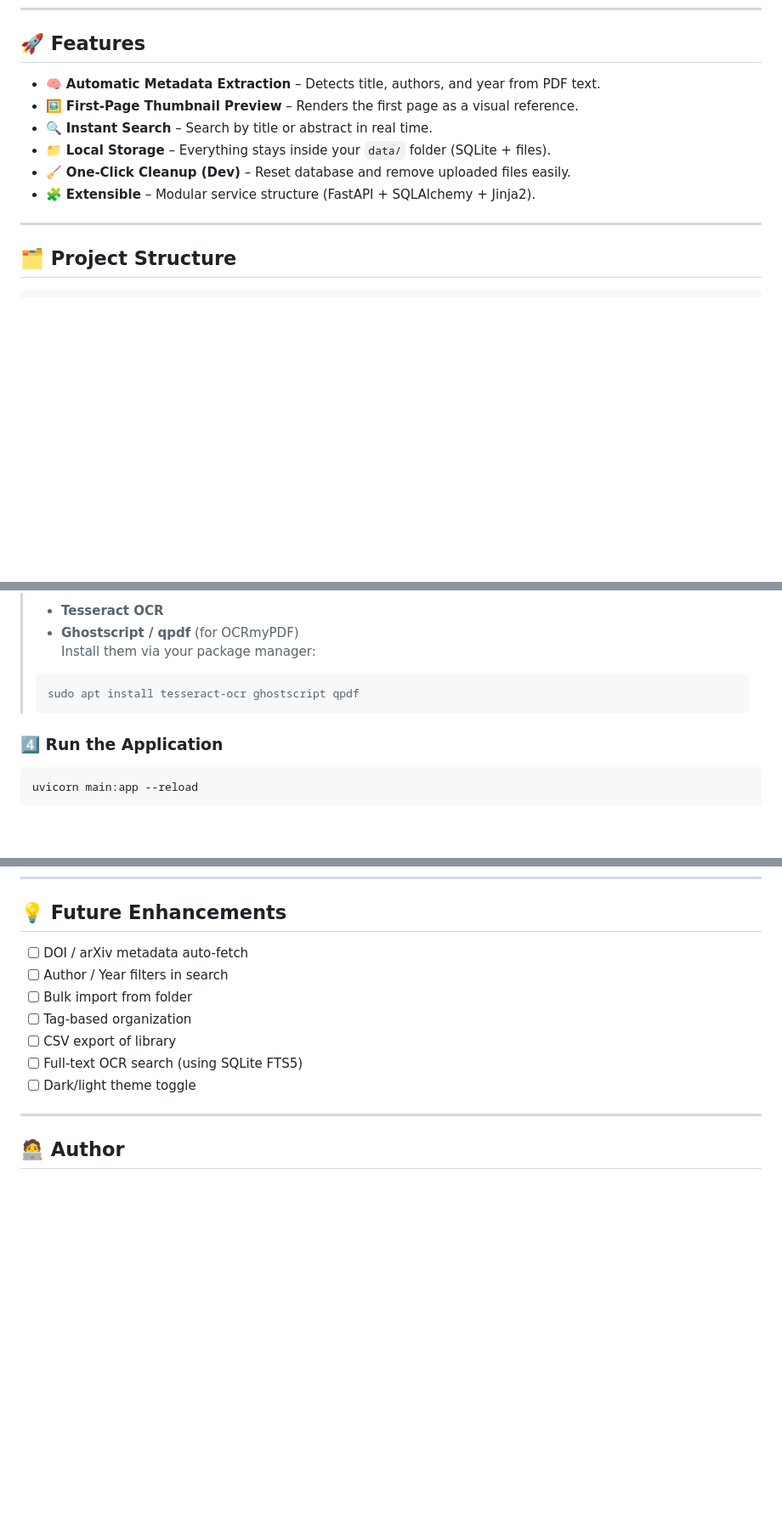
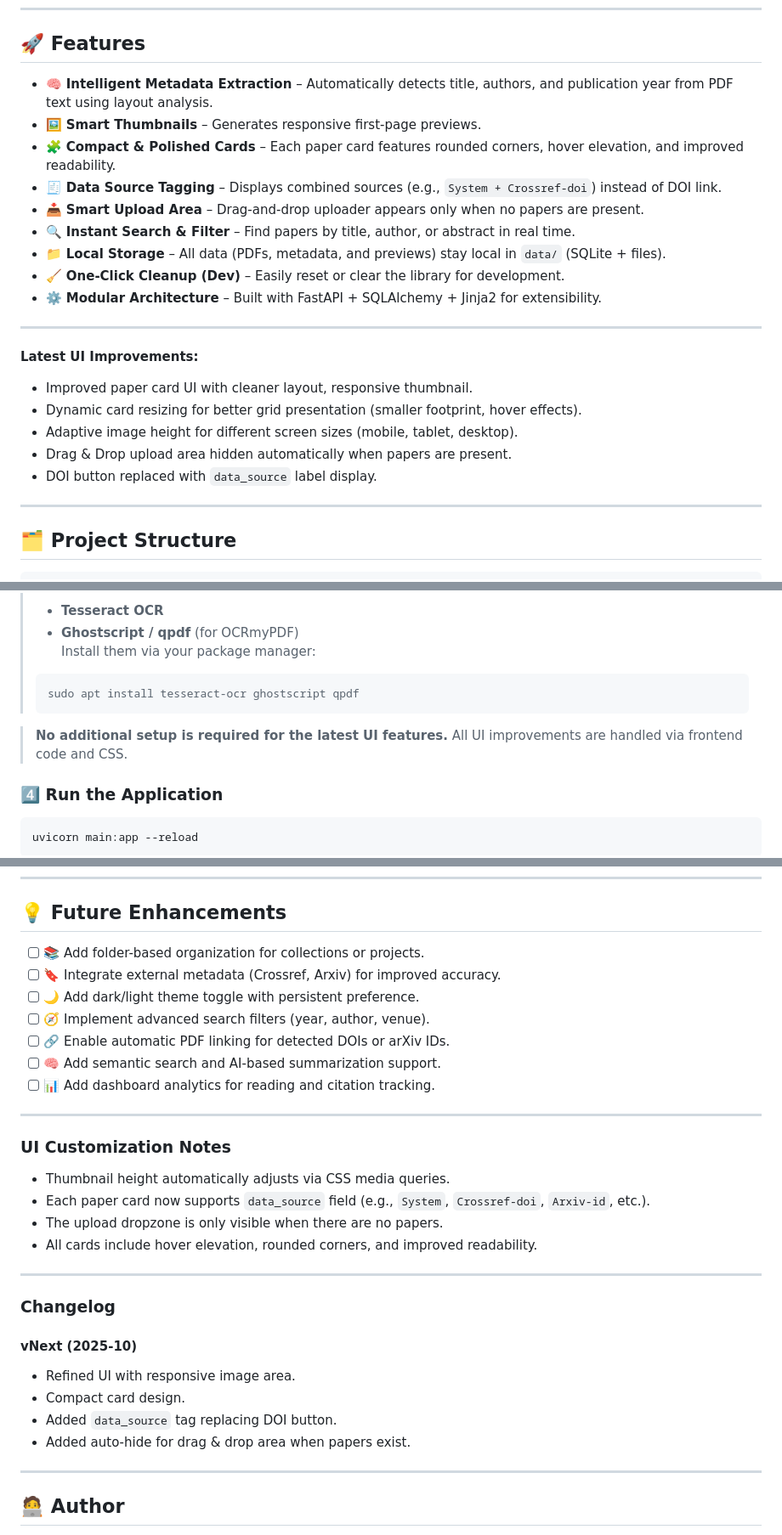
Before and after one commit to kazisr/PaperShelf, a Markdown page: README.md, 3 parts joined by grey strips. Shown: that part at 85% size. Rendered like a GitHub page; blank space fills up the shorter version.

````diff
--- a/README.md
+++ b/README.md
@@ -7,12 +7,24 @@ It automatically extracts metadata (title, authors, year, abstract) and generate
 
 ## 🚀 Features
 
-- 🧠 **Automatic Metadata Extraction** – Detects title, authors, and year from PDF text.
-- 🖼️ **First-Page Thumbnail Preview** – Renders the first page as a visual reference.
-- 🔍 **Instant Search** – Search by title or abstract in real time.
-- 📁 **Local Storage** – Everything stays inside your `data/` folder (SQLite + files).
-- 🧹 **One-Click Cleanup (Dev)** – Reset database and remove uploaded files easily.
-- 🧩 **Extensible** – Modular service structure (FastAPI + SQLAlchemy + Jinja2).
+- 🧠 **Intelligent Metadata Extraction** – Automatically detects title, authors, and publication year from PDF text using layout analysis.
+- 🖼️ **Smart Thumbnails** – Generates responsive first-page previews.
+- 🧩 **Compact & Polished Cards** – Each paper card features rounded corners, hover elevation, and improved readability.
+- 🧾 **Data Source Tagging** – Displays combined sources (e.g., `System + Crossref-doi`) instead of DOI link.
+- 📥 **Smart Upload Area** – Drag-and-drop uploader appears only when no papers are present.
+- 🔍 **Instant Search & Filter** – Find papers by title, author, or abstract in real time.
+- 📁 **Local Storage** – All data (PDFs, metadata, and previews) stay local in `data/` (SQLite + files).
+- 🧹 **One-Click Cleanup (Dev)** – Easily reset or clear the library for development.
+- ⚙️ **Modular Architecture** – Built with FastAPI + SQLAlchemy + Jinja2 for extensibility.
+
+---
+
+**Latest UI Improvements:**
+- Improved paper card UI with cleaner layout, responsive thumbnail.
+- Dynamic card resizing for better grid presentation (smaller footprint, hover effects).
+- Adaptive image height for different screen sizes (mobile, tablet, desktop).
+- Drag & Drop upload area hidden automatically when papers are present.
+- DOI button replaced with `data_source` label display.
 
 ---
 
@@ -86,6 +98,8 @@ pip install -r requirements.txt
 > sudo apt install tesseract-ocr ghostscript qpdf
 > ```
 
+> **No additional setup is required for the latest UI features.** All UI improvements are handled via frontend code and CSS.
+
 ### 4️⃣ Run the Application
 
 ```bash
@@ -149,13 +163,31 @@ Defined in `app/config.py`:
 
 ## 💡 Future Enhancements
 
-- [ ] DOI / arXiv metadata auto-fetch
-- [ ] Author / Year filters in search
-- [ ] Bulk import from folder
-- [ ] Tag-based organization
-- [ ] CSV export of library
-- [ ] Full-text OCR search (using SQLite FTS5)
-- [ ] Dark/light theme toggle
+- [ ] 📚 Add folder-based organization for collections or projects.
+- [ ] 🔖 Integrate external metadata (Crossref, Arxiv) for improved accuracy.
+- [ ] 🌙 Add dark/light theme toggle with persistent preference.
+- [ ] 🧭 Implement advanced search filters (year, author, venue).
+- [ ] 🔗 Enable automatic PDF linking for detected DOIs or arXiv IDs.
+- [ ] 🧠 Add semantic search and AI-based summarization support.
+- [ ] 📊 Add dashboard analytics for reading and citation tracking.
+
+---
+
+### UI Customization Notes
+- Thumbnail height automatically adjusts via CSS media queries.
+- Each paper card now supports `data_source` field (e.g., `System`, `Crossref-doi`, `Arxiv-id`, etc.).
+- The upload dropzone is only visible when there are no papers.
+- All cards include hover elevation, rounded corners, and improved readability.
+
+---
+
+### Changelog
+
+#### vNext (2025-10)
+- Refined UI with responsive image area.
+- Compact card design.
+- Added `data_source` tag replacing DOI button.
+- Added auto-hide for drag & drop area when papers exist.
 
 ---
 
````
